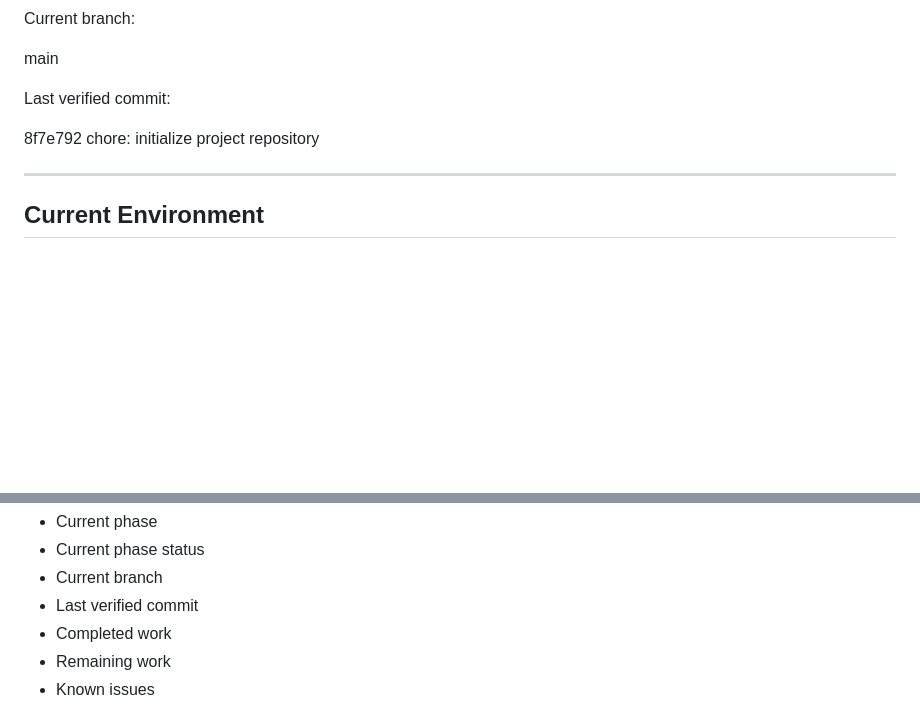
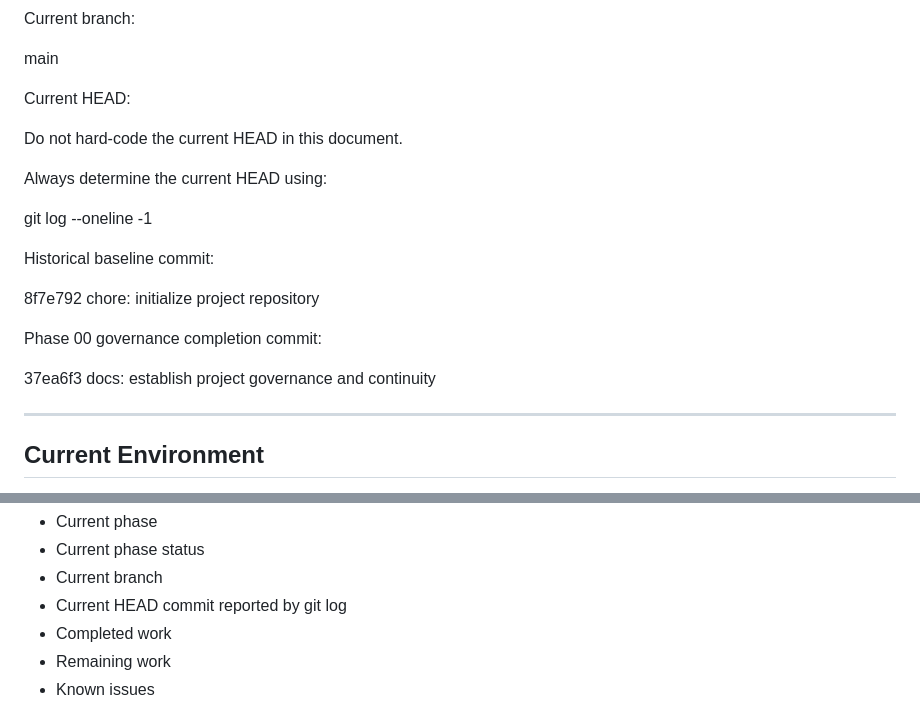
Before and after one commit to aicorce2026/RAF, a Markdown page: docs/HANDOFF.md, 2 parts joined by grey strips. GitHub-like rendering; blank space fills up the shorter version.

Commit message:
docs: remove stale handoff commit reference

```diff
--- a/docs/HANDOFF.md
+++ b/docs/HANDOFF.md
@@ -57,9 +57,21 @@ Current branch:
 
 main
 
-Last verified commit:
+Current HEAD:
+
+Do not hard-code the current HEAD in this document.
+
+Always determine the current HEAD using:
+
+git log --oneline -1
+
+Historical baseline commit:
 
 8f7e792 chore: initialize project repository
+
+Phase 00 governance completion commit:
+
+37ea6f3 docs: establish project governance and continuity
 
 ---
 
@@ -231,7 +243,7 @@ The new agent must report:
 - Current phase
 - Current phase status
 - Current branch
-- Last verified commit
+- Current HEAD commit reported by git log
 - Completed work
 - Remaining work
 - Known issues
```
